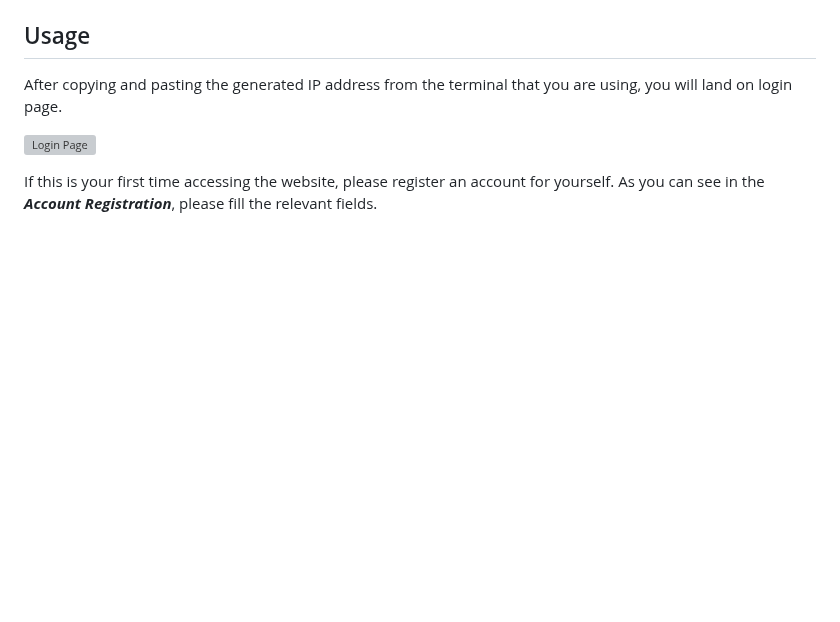
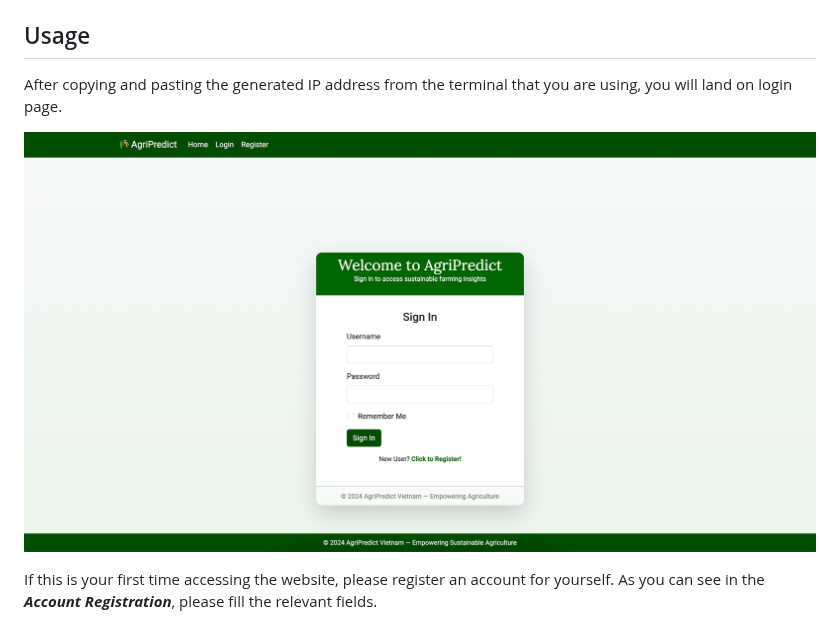
Before and after one commit to TristanNguyen04/AgriPredict-Vietnam, a Markdown page: README.md, the part around the change. GitHub-like rendering; blank space fills up the shorter version; grey boxes are pictures that could not be loaded.

```diff
--- a/README.md
+++ b/README.md
@@ -132,7 +132,7 @@ You should see a local IP address being displayed, copy the ip address to your w
 ## Usage
 After copying and pasting the generated IP address from the terminal that you are using, you will land on login page.
 
-![Login Page](public/Login%20Page.png)
+![Login Page](public/login_page.png)
 
 
 If this is your first time accessing the website, please register an account for yourself. As you can see in the ***Account Registration***, please fill the relevant fields.
```
